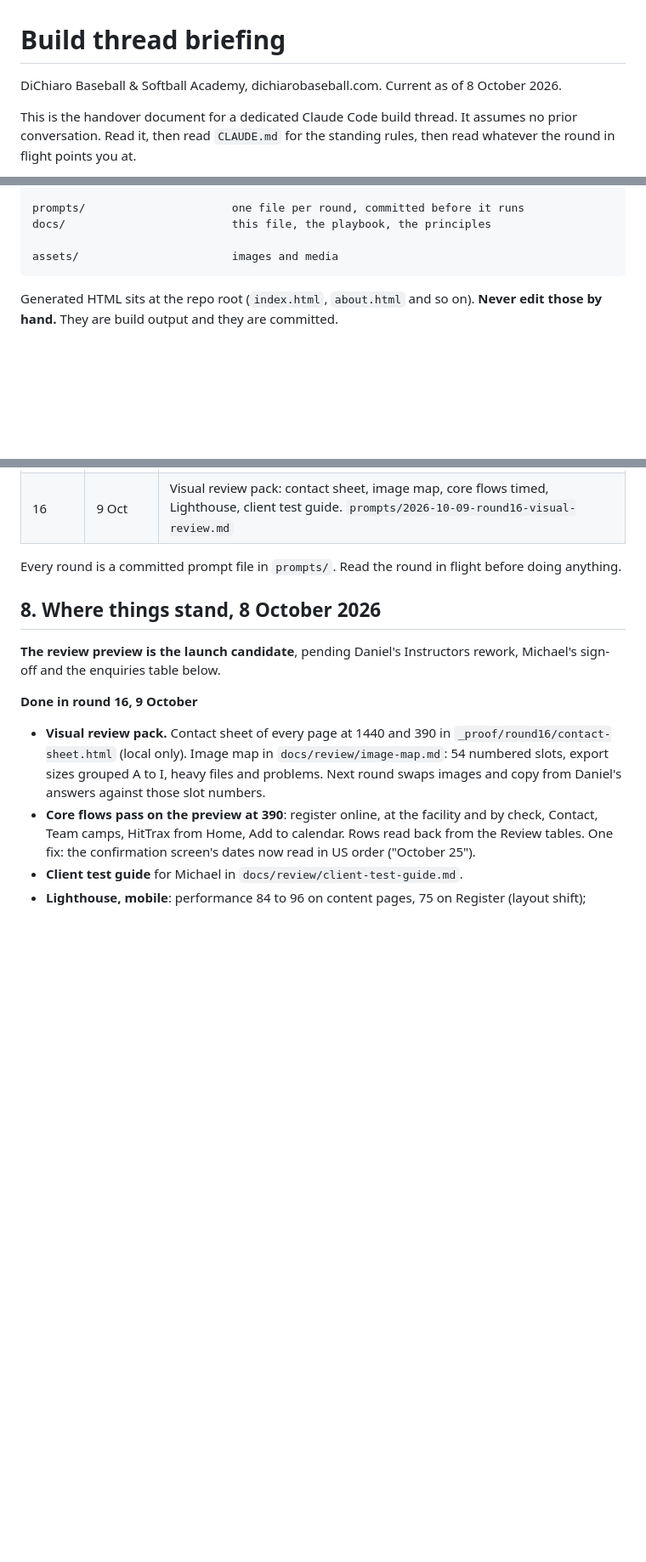
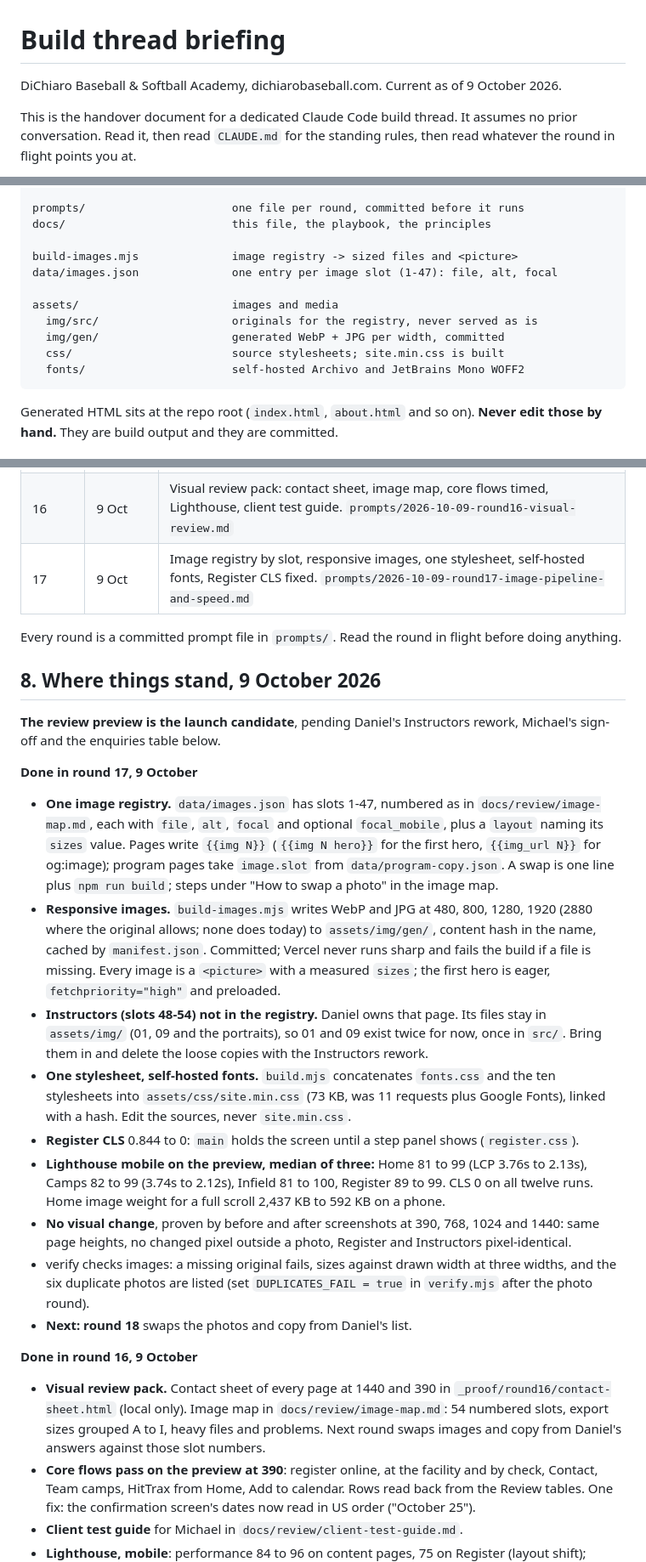
Before and after one commit to Dgreentime-design/dichiarobaseball.com, a Markdown page: docs/build-thread-briefing.md, 3 parts joined by grey strips. Shown at 85% size. GitHub-like rendering; blank space fills up the shorter version.

Commit message:
Briefing: section 8 for round 17
Co-Authored-By: Claude Opus 5.5 <noreply@anthropic.com>

```diff
--- a/docs/build-thread-briefing.md
+++ b/docs/build-thread-briefing.md
@@ -1,7 +1,7 @@
 # Build thread briefing
 
 DiChiaro Baseball & Softball Academy, dichiarobaseball.com.
-Current as of 8 October 2026.
+Current as of 9 October 2026.
 
 This is the handover document for a dedicated Claude Code build thread. It
 assumes no prior conversation. Read it, then read `CLAUDE.md` for the standing
@@ -108,7 +108,14 @@ it. The site is deliberately unindexed until cutover.
     prompts/                      one file per round, committed before it runs
     docs/                         this file, the playbook, the principles
 
+    build-images.mjs              image registry -> sized files and <picture>
+    data/images.json              one entry per image slot (1-47): file, alt, focal
+
     assets/                       images and media
+      img/src/                    originals for the registry, never served as is
+      img/gen/                    generated WebP + JPG per width, committed
+      css/                        source stylesheets; site.min.css is built
+      fonts/                      self-hosted Archivo and JetBrains Mono WOFF2
 
 Generated HTML sits at the repo root (`index.html`, `about.html` and so on).
 **Never edit those by hand.** They are build output and they are committed.
@@ -175,14 +182,53 @@ test registrations stay out of the handover table (`Registrations`).
 | 14 | 8 Oct | Enquiry forms save to Airtable, factual legal fixes, one time and age style. `prompts/2026-10-08-round14-forms-and-legal.md` |
 | 15 | 8 Oct | Spam trap fix, add to calendar three ways, true metadata, the Full switch, marketing opt-in. `prompts/2026-10-08-round15-calendar-metadata-full-optin.md` |
 | 16 | 9 Oct | Visual review pack: contact sheet, image map, core flows timed, Lighthouse, client test guide. `prompts/2026-10-09-round16-visual-review.md` |
+| 17 | 9 Oct | Image registry by slot, responsive images, one stylesheet, self-hosted fonts, Register CLS fixed. `prompts/2026-10-09-round17-image-pipeline-and-speed.md` |
 
 Every round is a committed prompt file in `prompts/`. Read the round in flight
 before doing anything.
 
-## 8. Where things stand, 8 October 2026
+## 8. Where things stand, 9 October 2026
 
 **The review preview is the launch candidate**, pending Daniel's
 Instructors rework, Michael's sign-off and the enquiries table below.
+
+**Done in round 17, 9 October**
+
+- **One image registry.** `data/images.json` has slots 1-47, numbered as
+  in `docs/review/image-map.md`, each with `file`, `alt`, `focal` and
+  optional `focal_mobile`, plus a `layout` naming its `sizes` value.
+  Pages write `{{img N}}` (`{{img N hero}}` for the first hero,
+  `{{img_url N}}` for og:image); program pages take `image.slot` from
+  `data/program-copy.json`. A swap is one line plus `npm run build`;
+  steps under "How to swap a photo" in the image map.
+- **Responsive images.** `build-images.mjs` writes WebP and JPG at 480,
+  800, 1280, 1920 (2880 where the original allows; none does today) to
+  `assets/img/gen/`, content hash in the name, cached by
+  `manifest.json`. Committed; Vercel never runs sharp and fails the
+  build if a file is missing. Every image is a `<picture>` with a
+  measured `sizes`; the first hero is eager, `fetchpriority="high"` and
+  preloaded.
+- **Instructors (slots 48-54) not in the registry.** Daniel owns that
+  page. Its files stay in `assets/img/` (01, 09 and the portraits), so
+  01 and 09 exist twice for now, once in `src/`. Bring them in and
+  delete the loose copies with the Instructors rework.
+- **One stylesheet, self-hosted fonts.** `build.mjs` concatenates
+  `fonts.css` and the ten stylesheets into `assets/css/site.min.css`
+  (73 KB, was 11 requests plus Google Fonts), linked with a hash.
+  Edit the sources, never `site.min.css`.
+- **Register CLS** 0.844 to 0: `main` holds the screen until a step
+  panel shows (`register.css`).
+- **Lighthouse mobile on the preview, median of three:** Home 81 to 99
+  (LCP 3.76s to 2.13s), Camps 82 to 99 (3.74s to 2.12s), Infield 81 to
+  100, Register 89 to 99. CLS 0 on all twelve runs. Home image weight
+  for a full scroll 2,437 KB to 592 KB on a phone.
+- **No visual change**, proven by before and after screenshots at 390,
+  768, 1024 and 1440: same page heights, no changed pixel outside a
+  photo, Register and Instructors pixel-identical.
+- verify checks images: a missing original fails, sizes against drawn
+  width at three widths, and the six duplicate photos are listed (set
+  `DUPLICATES_FAIL = true` in `verify.mjs` after the photo round).
+- **Next: round 18** swaps the photos and copy from Daniel's list.
 
 **Done in round 16, 9 October**
 
```
